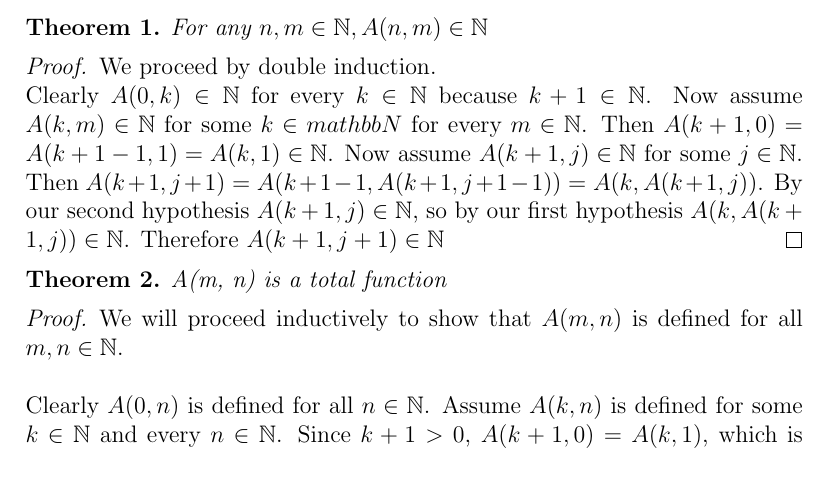
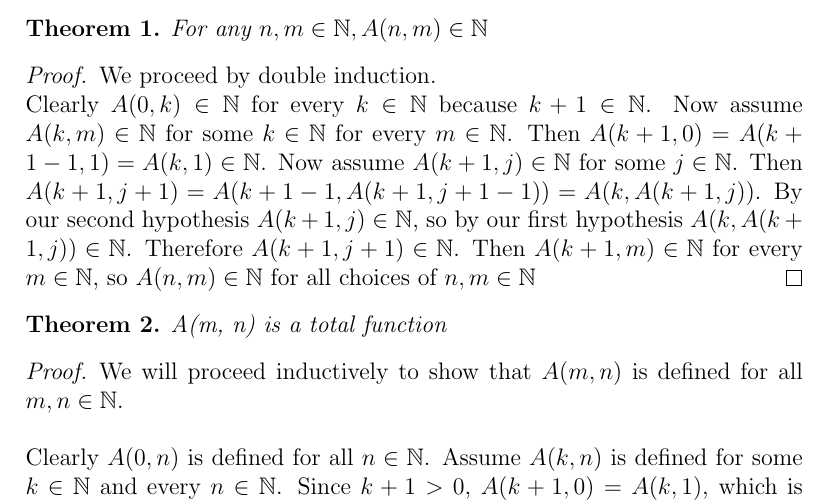
Before and after one commit to jpumford/computability-paper, a LaTeX document (final.tex): part of page 2 of 5, cut so that both start at the same text. Compiled offline with pdfLaTeX.

Commit message:
fix double induction a little

```diff
--- a/final.tex
+++ b/final.tex
@@ -91,12 +91,13 @@
     \begin{proof}
       We proceed by double induction. \\
       Clearly $A(0, k) \in \mathbb{N}$ for every $k \in \mathbb{N}$ because $k + 1 \in \mathbb{N}$.
-      Now assume $A(k, m) \in \mathbb{N}$ for some $k \in mathbb{N}$ for every $m \in \mathbb{N}$.
+      Now assume $A(k, m) \in \mathbb{N}$ for some $k \in \mathbb{N}$ for every $m \in \mathbb{N}$.
       Then $A(k + 1, 0) = A(k + 1 - 1, 1) = A(k, 1) \in \mathbb{N}$.
       Now assume $A(k + 1, j) \in \mathbb{N}$ for some $j \in \mathbb{N}$.
       Then $A(k + 1, j + 1) = A(k + 1 - 1, A(k + 1, j + 1 - 1)) = A(k, A(k + 1, j))$.
       By our second hypothesis $A(k + 1, j) \in \mathbb{N}$, so by our first hypothesis $A(k, A(k + 1, j)) \in \mathbb{N}$.
-      Therefore $A(k + 1, j + 1) \in \mathbb{N}$
+      Therefore $A(k + 1, j + 1) \in \mathbb{N}$. Then $A(k + 1, m) \in \mathbb{N}$ for every $m \in \mathbb{N}$, so
+      $A(n, m) \in \mathbb{N}$ for all choices of $n, m \in \mathbb{N}$
     \end{proof}
 
     \begin{theorem}
```
Also changed, not shown: final.pdf.
